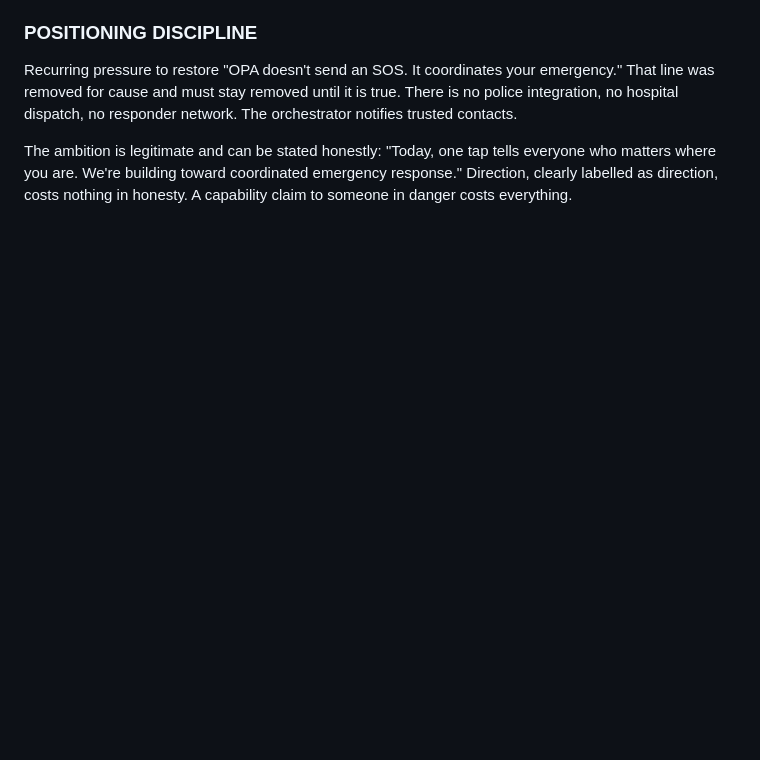
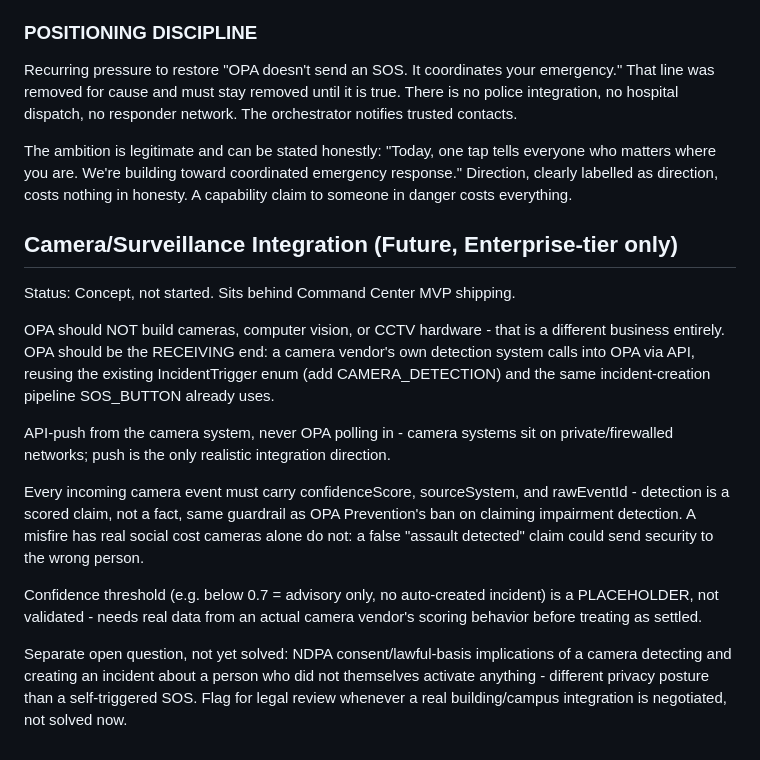
Before and after one commit to Wesley055/opa-security-awareness-app, a Markdown page: docs/TODO.md, the part around the change. GitHub-like rendering; blank space fills up the shorter version.

Commit message:
Add Camera/Surveillance Integration (Future, Enterprise-tier) to TODO.md: API-push model, confidence-scored events reusing IncidentTrigger, false-positive social cost, NDPA consent question flagged for future legal review

```diff
--- a/docs/TODO.md
+++ b/docs/TODO.md
@@ -1125,3 +1125,35 @@ The ambition is legitimate and can be stated honestly:
    toward coordinated emergency response."
 Direction, clearly labelled as direction, costs nothing in honesty. A
 capability claim to someone in danger costs everything.
+
+
+
+## Camera/Surveillance Integration (Future, Enterprise-tier only)
+
+Status: Concept, not started. Sits behind Command Center MVP shipping.
+
+OPA should NOT build cameras, computer vision, or CCTV hardware - that
+is a different business entirely. OPA should be the RECEIVING end: a
+camera vendor's own detection system calls into OPA via API, reusing
+the existing IncidentTrigger enum (add CAMERA_DETECTION) and the same
+incident-creation pipeline SOS_BUTTON already uses.
+
+API-push from the camera system, never OPA polling in - camera
+systems sit on private/firewalled networks; push is the only
+realistic integration direction.
+
+Every incoming camera event must carry confidenceScore, sourceSystem,
+and rawEventId - detection is a scored claim, not a fact, same
+guardrail as OPA Prevention's ban on claiming impairment detection.
+A misfire has real social cost cameras alone do not: a false
+"assault detected" claim could send security to the wrong person.
+
+Confidence threshold (e.g. below 0.7 = advisory only, no auto-created
+incident) is a PLACEHOLDER, not validated - needs real data from an
+actual camera vendor's scoring behavior before treating as settled.
+
+Separate open question, not yet solved: NDPA consent/lawful-basis
+implications of a camera detecting and creating an incident about a
+person who did not themselves activate anything - different privacy
+posture than a self-triggered SOS. Flag for legal review whenever a
+real building/campus integration is negotiated, not solved now.
```
